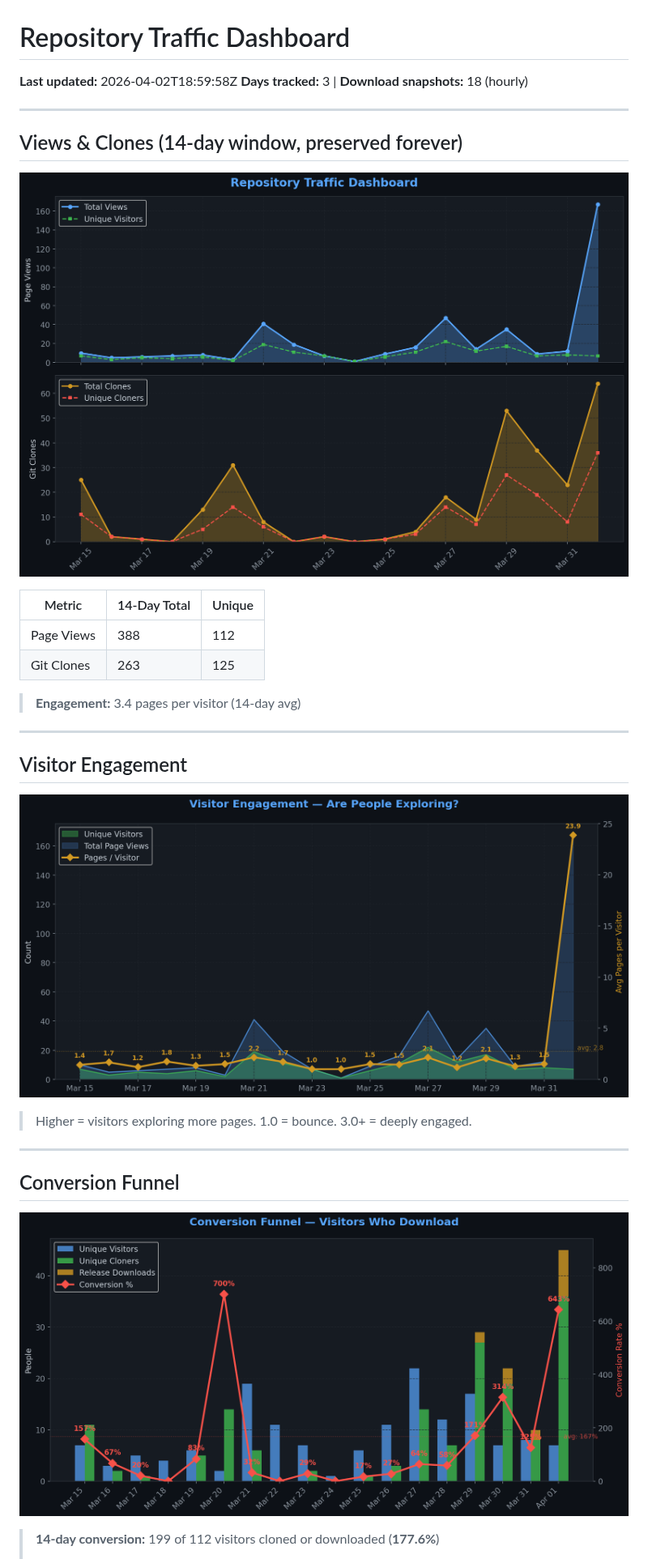
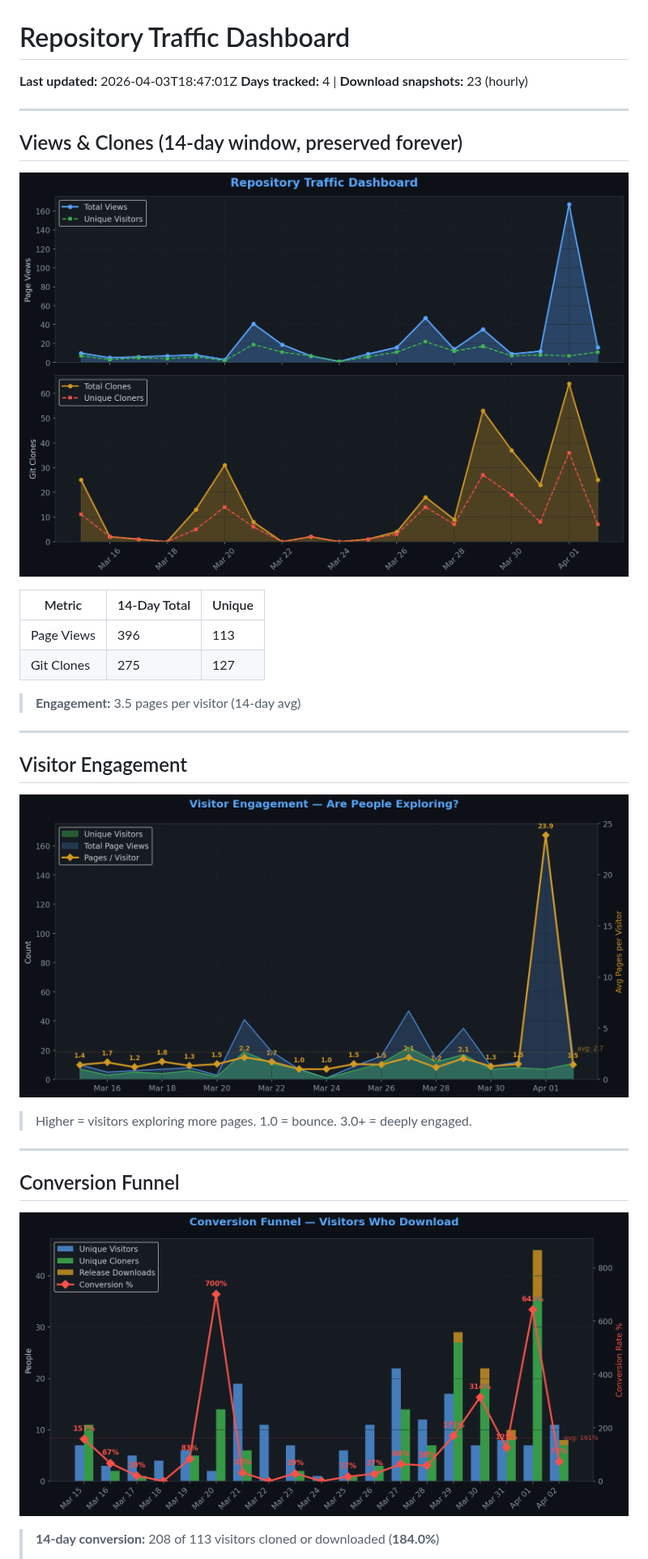
Before and after one commit to TheCodingDad-TisonK/FS25_RandomWorldEvents, a Markdown page: .github/traffic/SUMMARY.md, the part around one of its changes. Shown at 81% size. Rendered like a GitHub page; pictures changed too: .github/traffic/charts/conversion.png, .github/traffic/charts/engagement.png, .github/traffic/charts/views_clones.png.

Commit message:
chore: Full traffic snapshot 2026-04-03_18:47

```diff
--- a/.github/traffic/SUMMARY.md
+++ b/.github/traffic/SUMMARY.md
@@ -1,7 +1,7 @@
 # Repository Traffic Dashboard
 
-**Last updated:** 2026-04-02T18:59:58Z
-**Days tracked:** 3 | **Download snapshots:** 18 (hourly)
+**Last updated:** 2026-04-03T18:47:01Z
+**Days tracked:** 4 | **Download snapshots:** 23 (hourly)
 
 ---
 
@@ -11,10 +11,10 @@
 
 | Metric | 14-Day Total | Unique |
 |--------|-------------|--------|
-| Page Views | 388 | 112 |
-| Git Clones | 263 | 125 |
+| Page Views | 396 | 113 |
+| Git Clones | 275 | 127 |
 
-> **Engagement:** 3.4 pages per visitor (14-day avg)
+> **Engagement:** 3.5 pages per visitor (14-day avg)
 
 ---
 
@@ -30,5 +30,5 @@
 
 ![Conversion](charts/conversion.png)
 
-> **14-day conversion:** 199 of 112 visitors cloned or downloaded (**177.6%**)
+> **14-day conversion:** 208 of 113 visitors cloned or downloaded (**184.0%**)
 >
```
Also changed, not shown: other parts of .github/traffic/SUMMARY.md (+11 -11 lines), .github/traffic/charts/downloads.png, .github/traffic/charts/growth.png, .github/traffic/charts/referrers.png, 6 other files.
